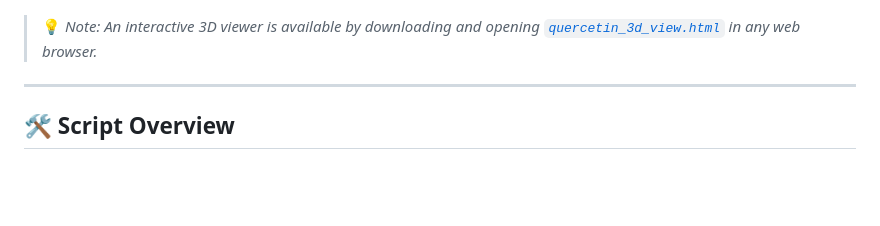
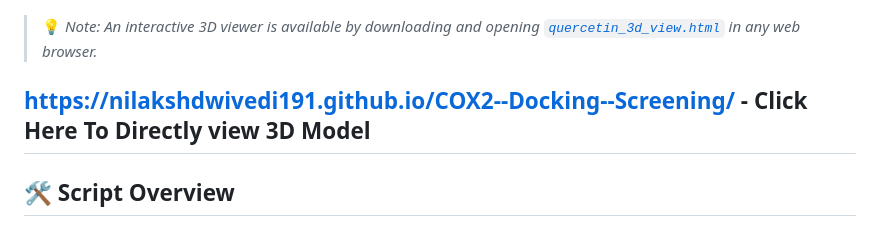
Before and after one commit to nilakshdwivedi191/COX2--Docking--Screening, a Markdown page: README.md, the part around the change. Rendered like a GitHub page; blank space fills up the shorter version.

```diff
--- a/README.md
+++ b/README.md
@@ -44,6 +44,7 @@ Using **Auto Dock Vina** for molecular docking and **Python** for data processin
 
 > 💡 *Note: An interactive 3D viewer is available by downloading and opening [`quercetin_3d_view.html`](quercetin_3d_view.html) in any web browser.*
 
+https://nilakshdwivedi191.github.io/COX2--Docking--Screening/ - Click Here To Directly view 3D Model
 ---
 
 ## 🛠️ Script Overview
```
